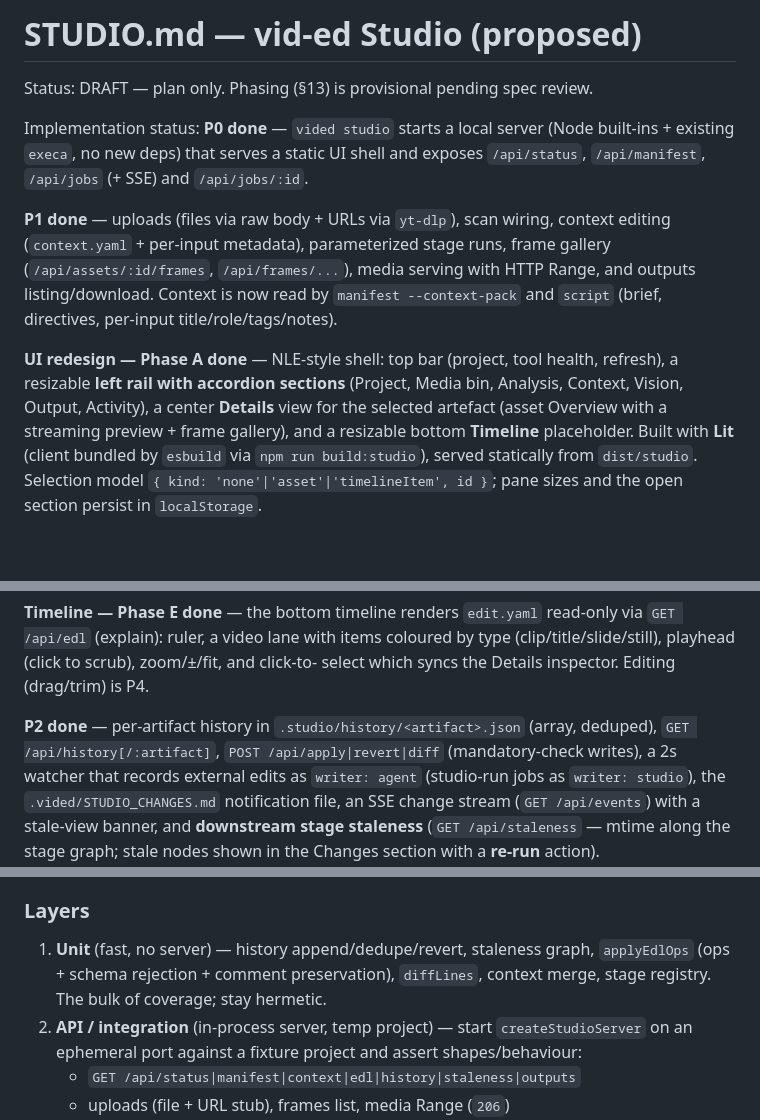
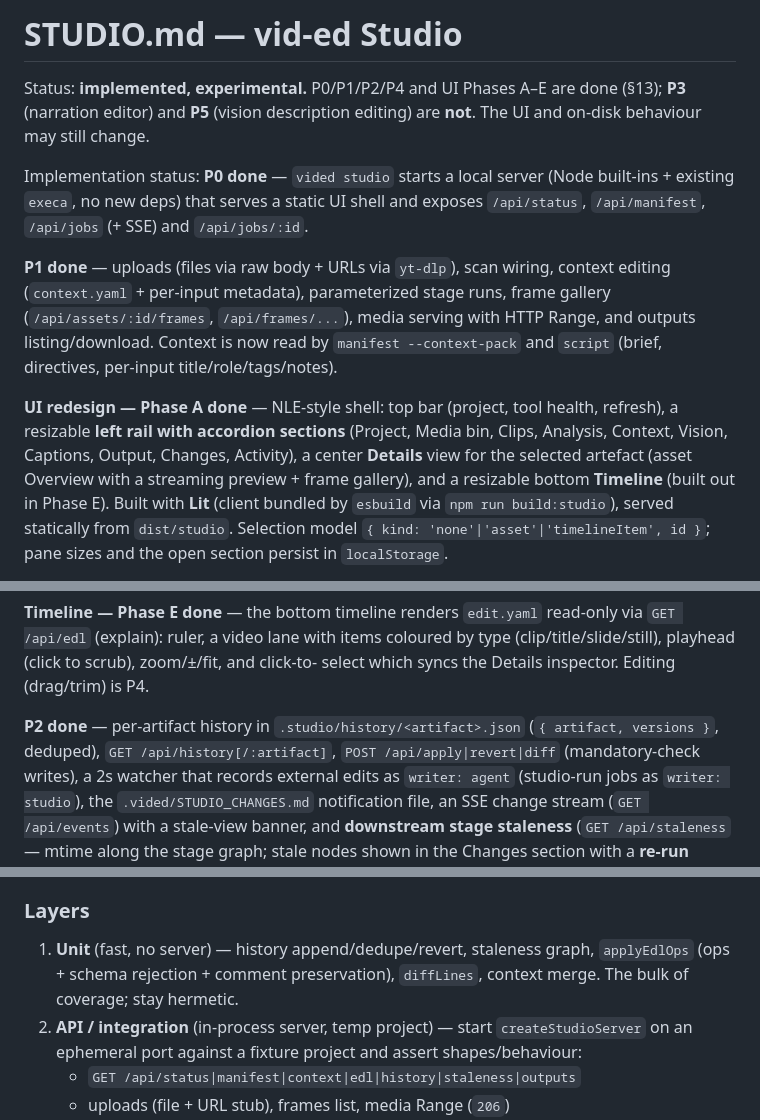
Before and after one commit to joegaffey/vid-ed, a Markdown page: STUDIO.md, 3 parts joined by grey strips. GitHub-like rendering; blank space fills up the shorter version.

```diff
--- a/STUDIO.md
+++ b/STUDIO.md
@@ -1,6 +1,8 @@
-# STUDIO.md — vid-ed Studio (proposed)
+# STUDIO.md — vid-ed Studio
 
-Status: DRAFT — plan only. Phasing (§13) is provisional pending spec review.
+Status: **implemented, experimental.** P0/P1/P2/P4 and UI Phases A–E are done
+(§13); **P3** (narration editor) and **P5** (vision description editing) are
+**not**. The UI and on-disk behaviour may still change.
 
 Implementation status: **P0 done** — `vided studio` starts a local server
 (Node built-ins + existing `execa`, no new deps) that serves a static UI shell
@@ -15,9 +17,10 @@ title/role/tags/notes).
 
 **UI redesign — Phase A done** — NLE-style shell: top bar (project, tool health,
 refresh), a resizable **left rail with accordion sections** (Project, Media bin,
-Analysis, Context, Vision, Output, Activity), a center **Details** view for the
-selected artefact (asset Overview with a streaming preview + frame gallery), and a
-resizable bottom **Timeline** placeholder. Built with **Lit** (client bundled by
+Clips, Analysis, Context, Vision, Captions, Output, Changes, Activity), a center
+**Details** view for the selected artefact (asset Overview with a streaming
+preview + frame gallery), and a resizable bottom **Timeline** (built out in
+Phase E). Built with **Lit** (client bundled by
 `esbuild` via `npm run build:studio`), served statically from `dist/studio`.
 Selection model `{ kind: 'none'|'asset'|'timelineItem', id }`; pane sizes and the
 open section persist in `localStorage`.
@@ -41,7 +44,8 @@ via `GET /api/edl` (explain): ruler, a video lane with items coloured by type
 select which syncs the Details inspector. Editing (drag/trim) is P4.
 
 **P2 done** — per-artifact history in `.studio/history/<artifact>.json`
-(array, deduped), `GET /api/history[/:artifact]`, `POST /api/apply|revert|diff`
+(`{ artifact, versions }`, deduped), `GET /api/history[/:artifact]`,
+`POST /api/apply|revert|diff`
 (mandatory-check writes), a 2s watcher that records external edits as
 `writer: agent` (studio-run jobs as `writer: studio`), the
 `.vided/STUDIO_CHANGES.md` notification file, an SSE change stream
@@ -259,7 +285,7 @@ that.
 
 1. **Unit** (fast, no server) — history append/dedupe/revert, staleness graph,
    `applyEdlOps` (ops + schema rejection + comment preservation), `diffLines`,
-   context merge, stage registry. The bulk of coverage; stay hermetic.
+   context merge. The bulk of coverage; stay hermetic.
 2. **API / integration** (in-process server, temp project) — start
    `createStudioServer` on an ephemeral port against a fixture project and
    assert shapes/behaviour:
```
Also changed, not shown: other parts of STUDIO.md (+67 -44 lines).
